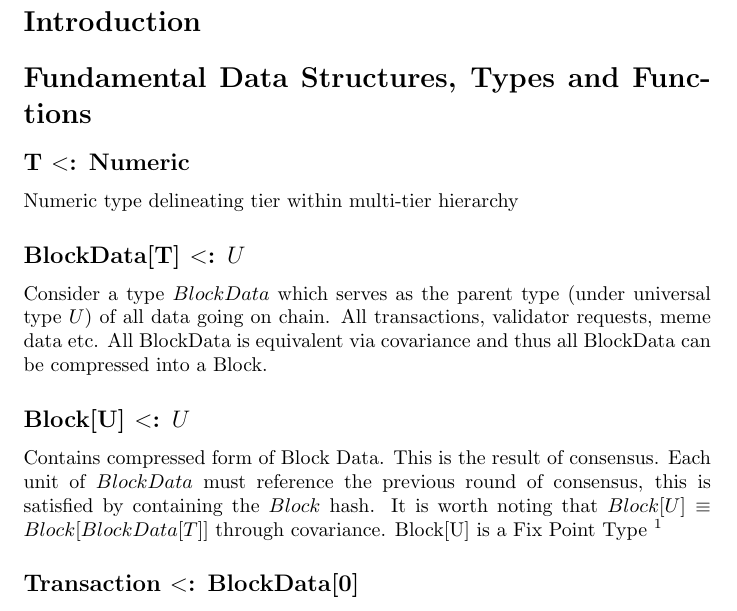
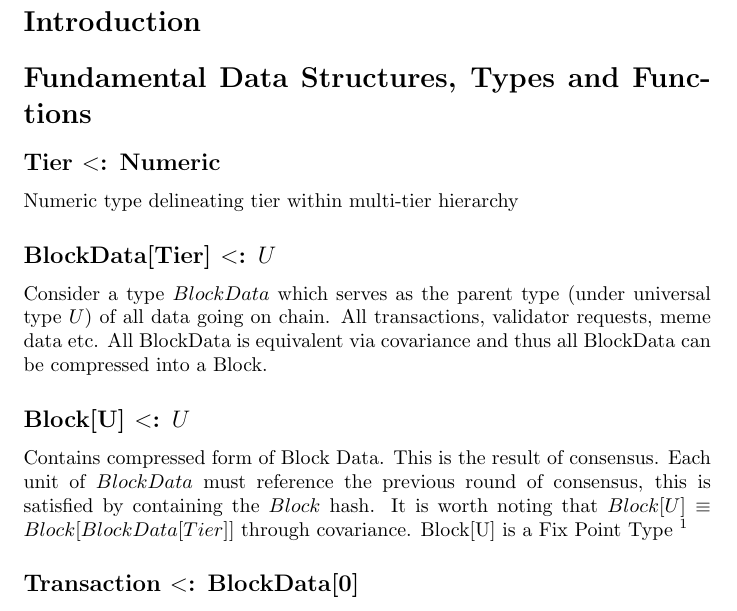
Before and after one commit to Constellation-Labs/hylochain, a LaTeX paper (constellation_yellowpaper.tex): part of page 1 of 6, cut so that both start at the same text. Compiled offline with pdfLaTeX.

Commit message:
T => Tier

```diff
--- a/constellation_yellowpaper.tex
+++ b/constellation_yellowpaper.tex
@@ -47,14 +47,14 @@
 \section{Introduction}
 
 \section{Fundamental Data Structures, Types and Functions}
-\subsection{T $<$: Numeric}
+\subsection{Tier $<$: Numeric}
 Numeric type delineating tier within multi-tier hierarchy
 
-\subsection{BlockData[T] $<$: $U$}
+\subsection{BlockData[Tier] $<$: $U$}
 Consider a type $BlockData$ which serves as the parent type (under universal type $U$) of all data going on chain. All transactions, validator requests, meme data etc. All BlockData is equivalent via covariance and thus all BlockData can be compressed into a Block.
 
 \subsection{Block[U] $<$: $U$}
-Contains compressed form of Block Data. This is the result of consensus. Each unit of $BlockData$ must reference the previous round of consensus, this is satisfied by containing the $Block$ hash. It is worth noting that $Block[U] \equiv Block[BlockData[T]]$ through covariance. Block[U] is a Fix Point Type \footnote{https://jto.github.io/articles/typelevel-fix/}
+Contains compressed form of Block Data. This is the result of consensus. Each unit of $BlockData$ must reference the previous round of consensus, this is satisfied by containing the $Block$ hash. It is worth noting that $Block[U] \equiv Block[BlockData[Tier]]$ through covariance. Block[U] is a Fix Point Type \footnote{https://jto.github.io/articles/typelevel-fix/}
 
 \subsection{Transaction $<$: BlockData[0]}
 Transaction is a subtype of BlockData that can only exist on the bottom tier. It is the building block of our currency.
```
Also changed, not shown: constellation_yellowpaper.pdf, 3 other files.
